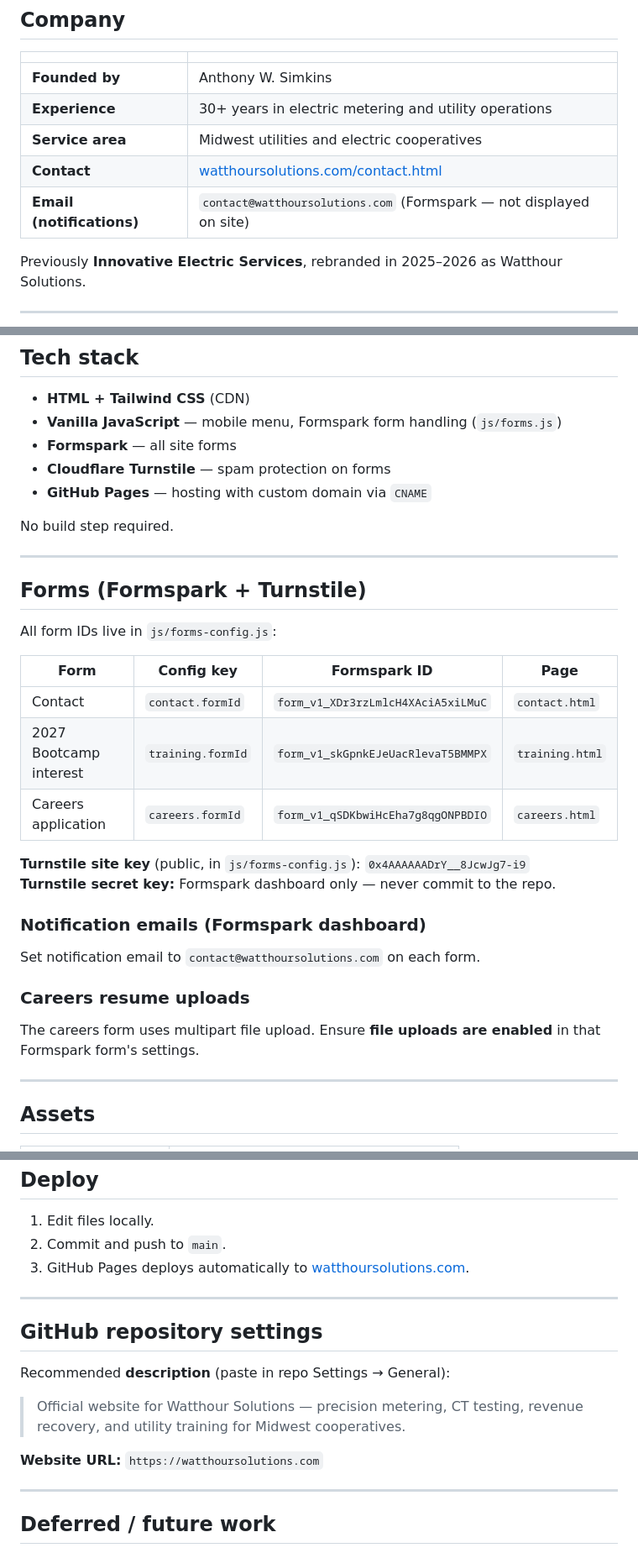
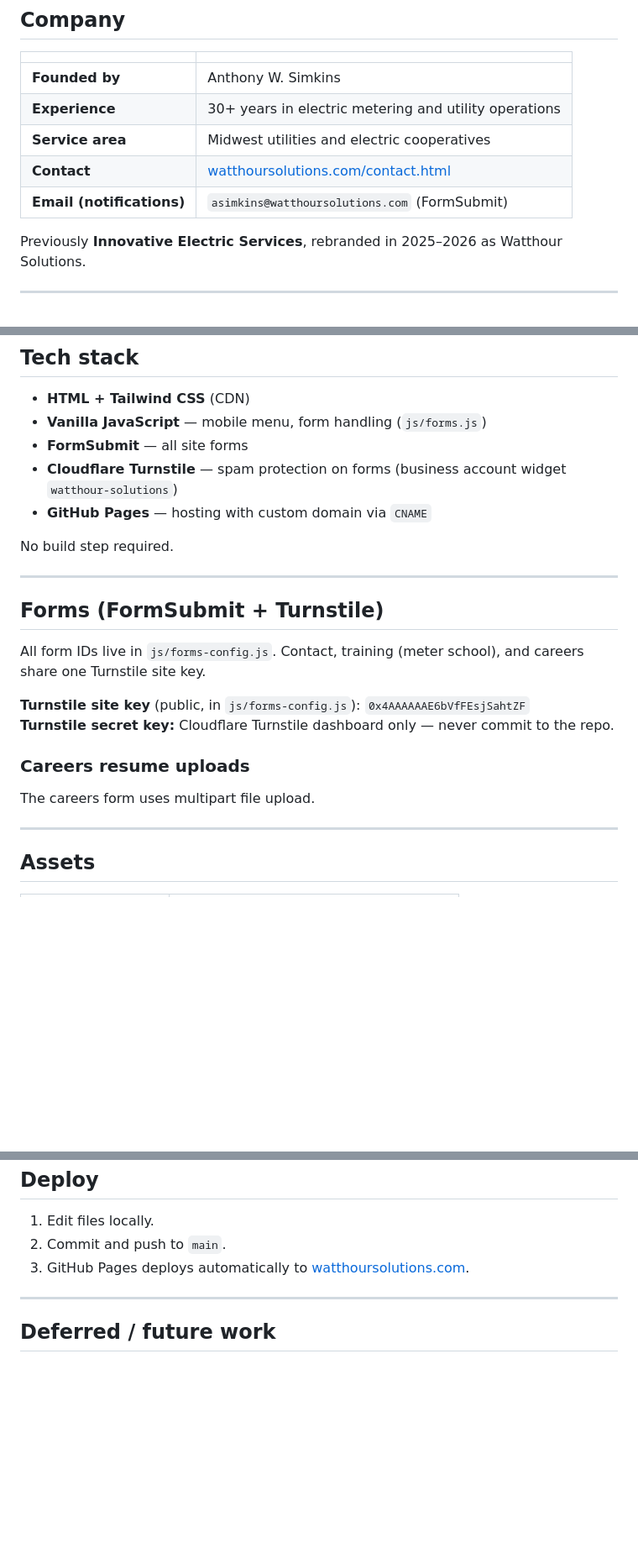
Before and after one commit to awsimkins/watthour-solutions, a Markdown page: README.md, 3 parts joined by grey strips. Shown at 84% size. Rendered like a GitHub page; blank space fills up the shorter version.

Commit message:
Document business-account Turnstile site key

```diff
--- a/README.md
+++ b/README.md
@@ -15,7 +15,7 @@ Official website for **Watthour Solutions** — precision metering, CT meter tes
 | **Experience** | 30+ years in electric metering and utility operations |
 | **Service area** | Midwest utilities and electric cooperatives |
 | **Contact** | [watthoursolutions.com/contact.html](https://watthoursolutions.com/contact.html) |
-| **Email (notifications)** | `contact@watthoursolutions.com` (Formspark — not displayed on site) |
+| **Email (notifications)** | `asimkins@watthoursolutions.com` (FormSubmit) |
 
 Previously **Innovative Electric Services**, rebranded in 2025–2026 as Watthour Solutions.
 
@@ -37,35 +37,25 @@ Previously **Innovative Electric Services**, rebranded in 2025–2026 as Watthou
 ## Tech stack
 
 - **HTML + Tailwind CSS** (CDN)
-- **Vanilla JavaScript** — mobile menu, Formspark form handling (`js/forms.js`)
-- **Formspark** — all site forms
-- **Cloudflare Turnstile** — spam protection on forms
+- **Vanilla JavaScript** — mobile menu, form handling (`js/forms.js`)
+- **FormSubmit** — all site forms
+- **Cloudflare Turnstile** — spam protection on forms (business account widget `watthour-solutions`)
 - **GitHub Pages** — hosting with custom domain via `CNAME`
 
 No build step required.
 
 ---
 
-## Forms (Formspark + Turnstile)
+## Forms (FormSubmit + Turnstile)
 
-All form IDs live in `js/forms-config.js`:
+All form IDs live in `js/forms-config.js`. Contact, training (meter school), and careers share one Turnstile site key.
 
-| Form | Config key | Formspark ID | Page |
-|------|------------|--------------|------|
-| Contact | `contact.formId` | `form_v1_XDr3rzLmlcH4XAciA5xiLMuC` | `contact.html` |
-| 2027 Bootcamp interest | `training.formId` | `form_v1_skGpnkEJeUacRlevaT5BMMPX` | `training.html` |
-| Careers application | `careers.formId` | `form_v1_qSDKbwiHcEha7g8qgONPBDIO` | `careers.html` |
-
-**Turnstile site key** (public, in `js/forms-config.js`): `0x4AAAAAADrY__8JcwJg7-i9`
-**Turnstile secret key:** Formspark dashboard only — never commit to the repo.
-
-### Notification emails (Formspark dashboard)
-
-Set notification email to `contact@watthoursolutions.com` on each form.
+**Turnstile site key** (public, in `js/forms-config.js`): `0x4AAAAAAE6bVfFEsjSahtZF`
+**Turnstile secret key:** Cloudflare Turnstile dashboard only — never commit to the repo.
 
 ### Careers resume uploads
 
-The careers form uses multipart file upload. Ensure **file uploads are enabled** in that Formspark form's settings.
+The careers form uses multipart file upload.
 
 ---
 
@@ -99,16 +89,6 @@ Open [http://localhost:8000](http://localhost:8000). Use a local server (not `fi
 
 ---
 
-## GitHub repository settings
-
-Recommended **description** (paste in repo Settings → General):
-
-> Official website for Watthour Solutions — precision metering, CT testing, revenue recovery, and utility training for Midwest cooperatives.
-
-**Website URL:** `https://watthoursolutions.com`
-
----
-
 ## Deferred / future work
 
 See **[DEFERRED.md](DEFERRED.md)** for the full backlog (forms testing, bootcamp, careers, WSApp, and related projects).
```
